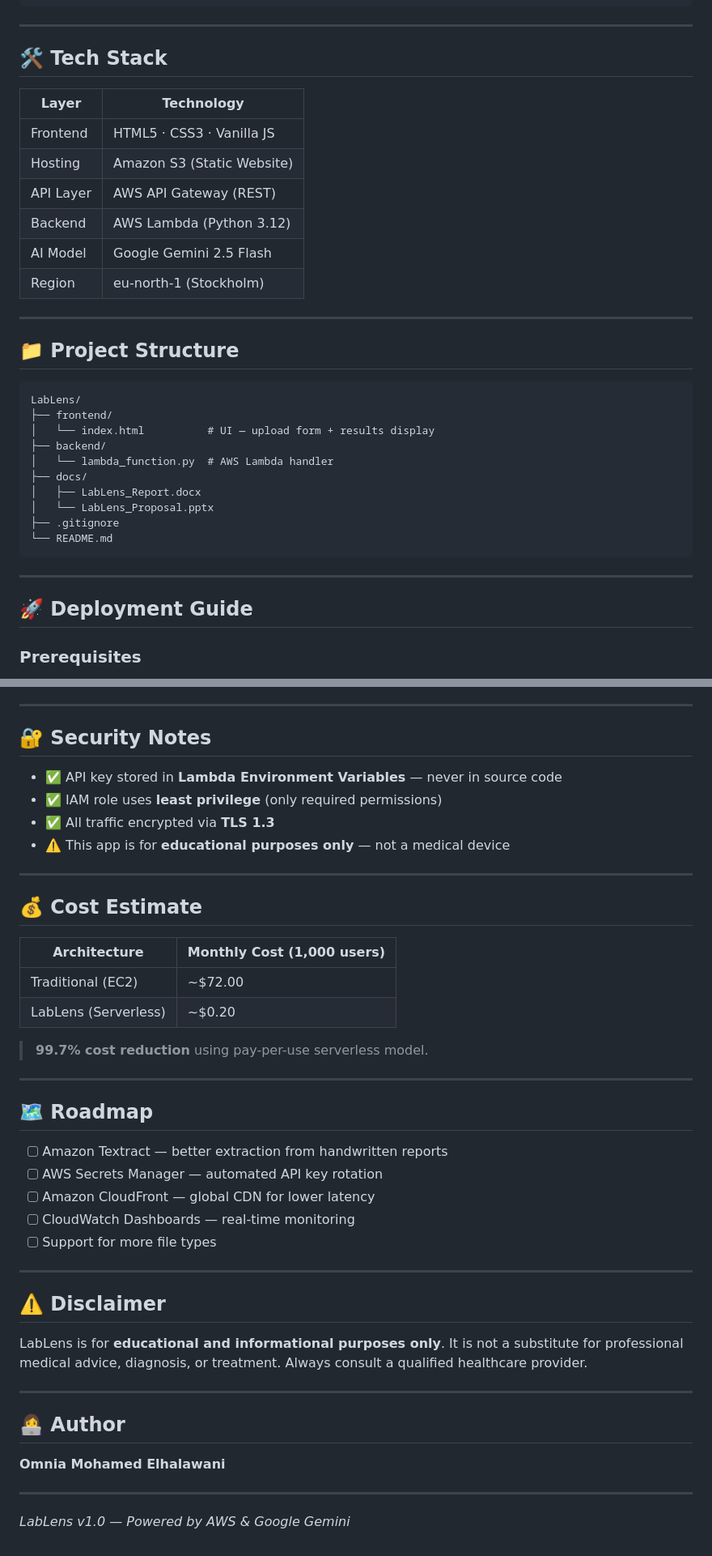
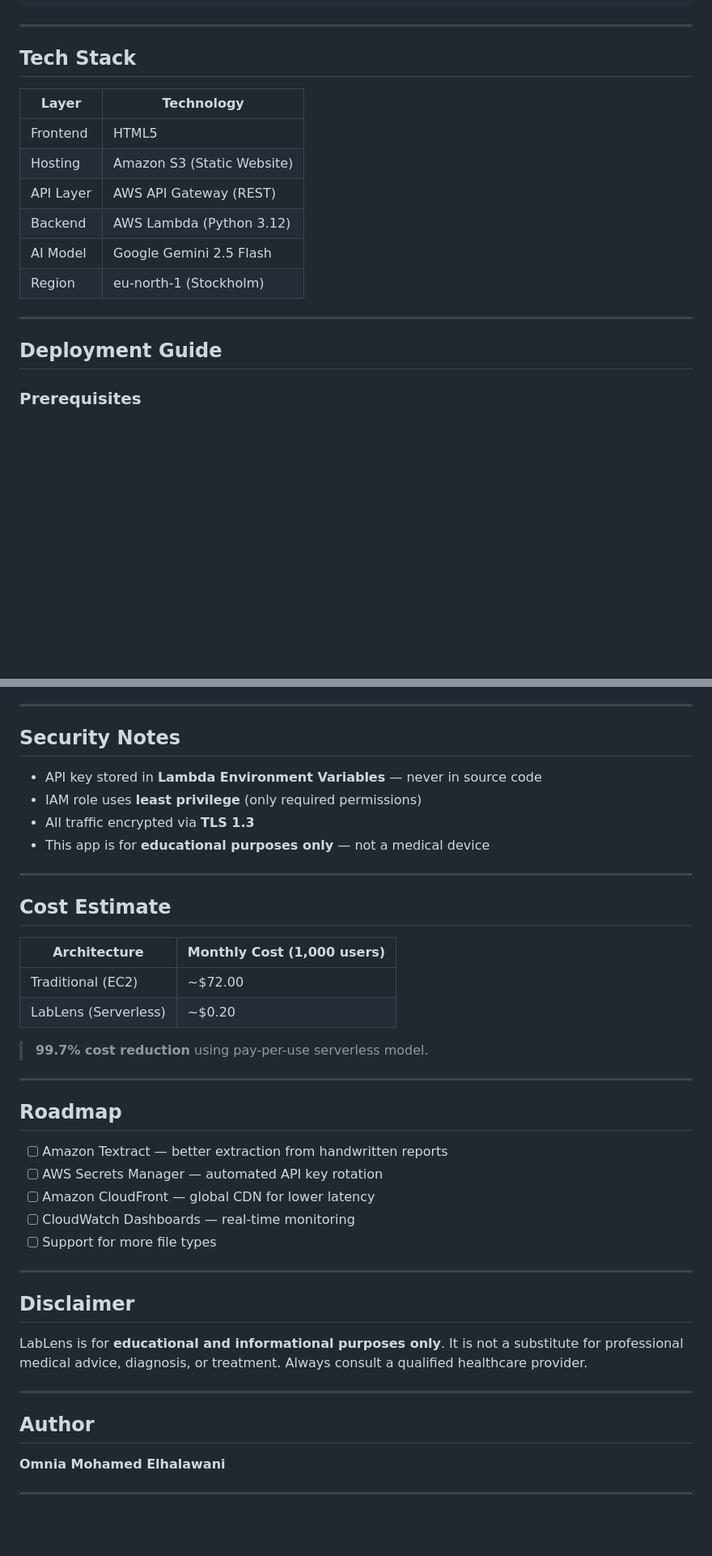
Before and after one commit to Omnia-alhalawani/LabLens, a Markdown page: README.md, 2 parts joined by grey strips. Shown at 81% size. Rendered like a GitHub page; blank space fills up the shorter version.

````diff
--- a/README.md
+++ b/README.md
@@ -44,37 +43,22 @@ Google Gemini 2.5 Flash API  ──►  Arabic Medical Analysis
 
 ---
 
-## 🛠️ Tech Stack
+##  Tech Stack
 
 | Layer | Technology |
 |-------|-----------|
-| Frontend | HTML5 · CSS3 · Vanilla JS |
+| Frontend | HTML5 |
 | Hosting | Amazon S3 (Static Website) |
 | API Layer | AWS API Gateway (REST) |
 | Backend | AWS Lambda (Python 3.12) |
 | AI Model | Google Gemini 2.5 Flash |
 | Region | eu-north-1 (Stockholm) |
 
----
 
-## 📁 Project Structure
-
-```
-LabLens/
-├── frontend/
-│   └── index.html          # UI — upload form + results display
-├── backend/
-│   └── lambda_function.py  # AWS Lambda handler
-├── docs/
-│   ├── LabLens_Report.docx
-│   └── LabLens_Proposal.pptx
-├── .gitignore
-└── README.md
-```
 
 ---
 
-## 🚀 Deployment Guide
+##  Deployment Guide
 
 ### Prerequisites
 - AWS Account
@@ -102,16 +86,16 @@ LabLens/
 
 ---
 
-## 🔐 Security Notes
+##  Security Notes
 
-- ✅ API key stored in **Lambda Environment Variables** — never in source code
-- ✅ IAM role uses **least privilege** (only required permissions)
-- ✅ All traffic encrypted via **TLS 1.3**
-- ⚠️ This app is for **educational purposes only** — not a medical device
+-  API key stored in **Lambda Environment Variables** — never in source code
+-  IAM role uses **least privilege** (only required permissions)
+-  All traffic encrypted via **TLS 1.3**
+-  This app is for **educational purposes only** — not a medical device
 
 ---
 
-## 💰 Cost Estimate
+##  Cost Estimate
 
 | Architecture | Monthly Cost (1,000 users) |
 |-------------|---------------------------|
@@ -122,7 +106,7 @@ LabLens/
 
 ---
 
-## 🗺️ Roadmap
+##  Roadmap
 
 - [ ] Amazon Textract — better extraction from handwritten reports
 - [ ] AWS Secrets Manager — automated API key rotation
@@ -132,16 +116,14 @@ LabLens/
 
 ---
 
-## ⚠️ Disclaimer
+##  Disclaimer
 
 LabLens is for **educational and informational purposes only**. It is not a substitute for professional medical advice, diagnosis, or treatment. Always consult a qualified healthcare provider.
 
 ---
 
-## 👩‍💻 Author
+##  Author
 
 **Omnia Mohamed Elhalawani**
 
 ---
-
-*LabLens v1.0 — Powered by AWS & Google Gemini*
````
Also changed, not shown: other parts of README.md (+8 -9 lines).
